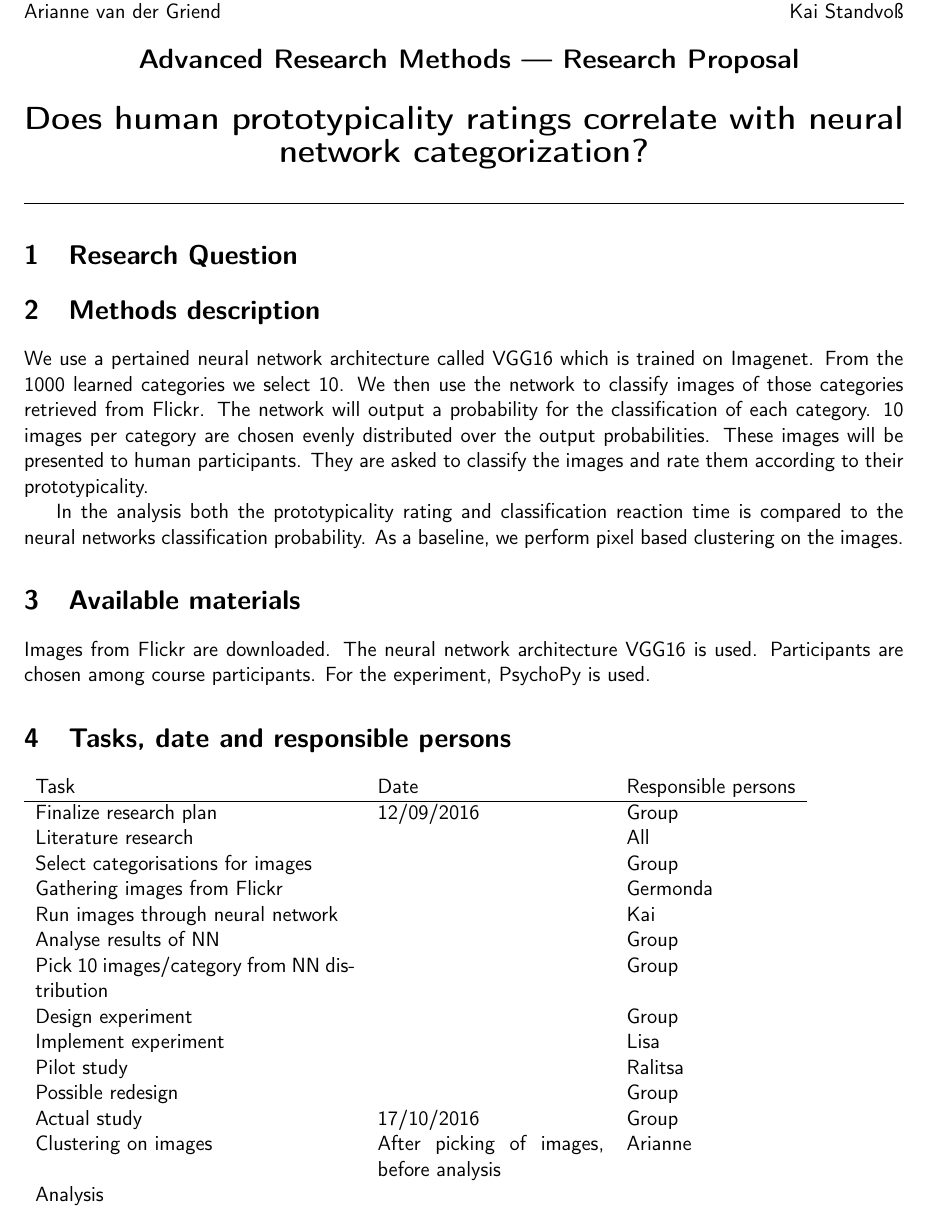
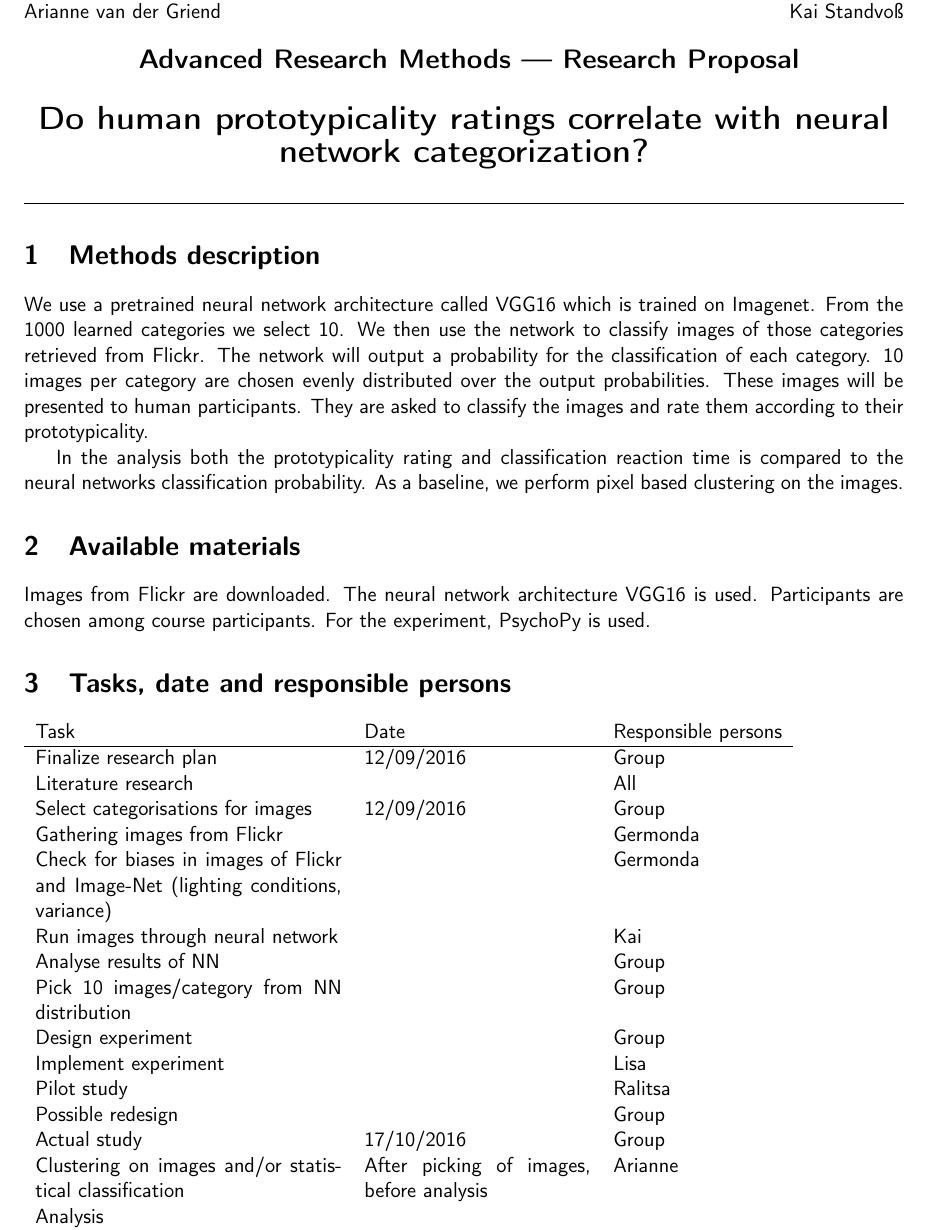
Before and after one commit to lgoerke/ARMproject, a LaTeX document (Latex/research_proposal.tex): part of the page, cut so that both start at the same text. Compiled offline with pdfLaTeX.

Commit message:
typos in proposal and update of schedule

```diff
--- a/Latex/research_proposal.tex
+++ b/Latex/research_proposal.tex
@@ -55,7 +55,7 @@ height=2cm,text width=1cm,inner sep=1pt,text centered}}
   Advanced Research Methods --- Research Proposal \\
   \vspace{0.5cm}
   \LARGE
-  Does human prototypicality ratings correlate with neural network categorization?}
+  Do human prototypicality ratings correlate with neural network categorization?}
   \vskip\baselineskip
   \hrule
   \normalsize
@@ -76,9 +76,8 @@ height=2cm,text width=1cm,inner sep=1pt,text centered}}
 
 \begin{document}
 \maketitle
-\section{Research Question}
 \section{Methods description}
-We use a pertained neural network architecture called VGG16 which is trained on Imagenet. From the 1000 learned categories we select 10. We then use the network to classify images of those categories retrieved from Flickr. The network will output a probability for the classification of each category. 10 images per category are chosen evenly distributed over the output probabilities. These images will be presented to human participants. They are asked to classify the images and rate them according to their prototypicality.
+We use a pretrained neural network architecture called VGG16 which is trained on Imagenet. From the 1000 learned categories we select 10. We then use the network to classify images of those categories retrieved from Flickr. The network will output a probability for the classification of each category. 10 images per category are chosen evenly distributed over the output probabilities. These images will be presented to human participants. They are asked to classify the images and rate them according to their prototypicality.
 
 In the analysis both the prototypicality rating and classification reaction time is compared to the neural networks classification probability. As a baseline, we perform pixel based clustering on the images.
 \section{Available materials}
@@ -87,13 +86,14 @@ The neural network architecture VGG16 is used.
 Participants are chosen among course participants.
 For the experiment, PsychoPy is used.
 \section{Tasks, date and responsible persons}
-\begin{tabular}{p{6cm} p{4.25cm} l}
+\begin{tabular}{p{5.75cm} p{4.25cm} l}
 Task & Date & Responsible persons \\
 \hline
 Finalize research plan & 12/09/2016 & Group \\
 Literature research & & All \\
-Select categorisations for images & & Group \\
+Select categorisations for images & 12/09/2016 & Group \\
 Gathering images from Flickr & & Germonda\\
+Check for biases in images of Flickr and Image-Net (lighting conditions, variance) & & Germonda\\
 Run images through neural network & & Kai \\
 Analyse results of NN & & Group\\
 Pick 10 images/category from NN distribution & & Group \\
@@ -102,7 +102,7 @@ Implement experiment & & Lisa \\
 Pilot study & & Ralitsa \\
 Possible redesign & & Group \\
 Actual study & 17/10/2016 & Group\\
-Clustering on images & After picking of images, before analysis & Arianne \\
+Clustering on images and/or statistical classification & After picking of images, before analysis & Arianne \\
 Analysis & & \\
 Preparing presentation & 07/11/2016 & Group\\
 Writing report & & Group
```
Also changed, not shown: Latex/research_proposal.pdf.
